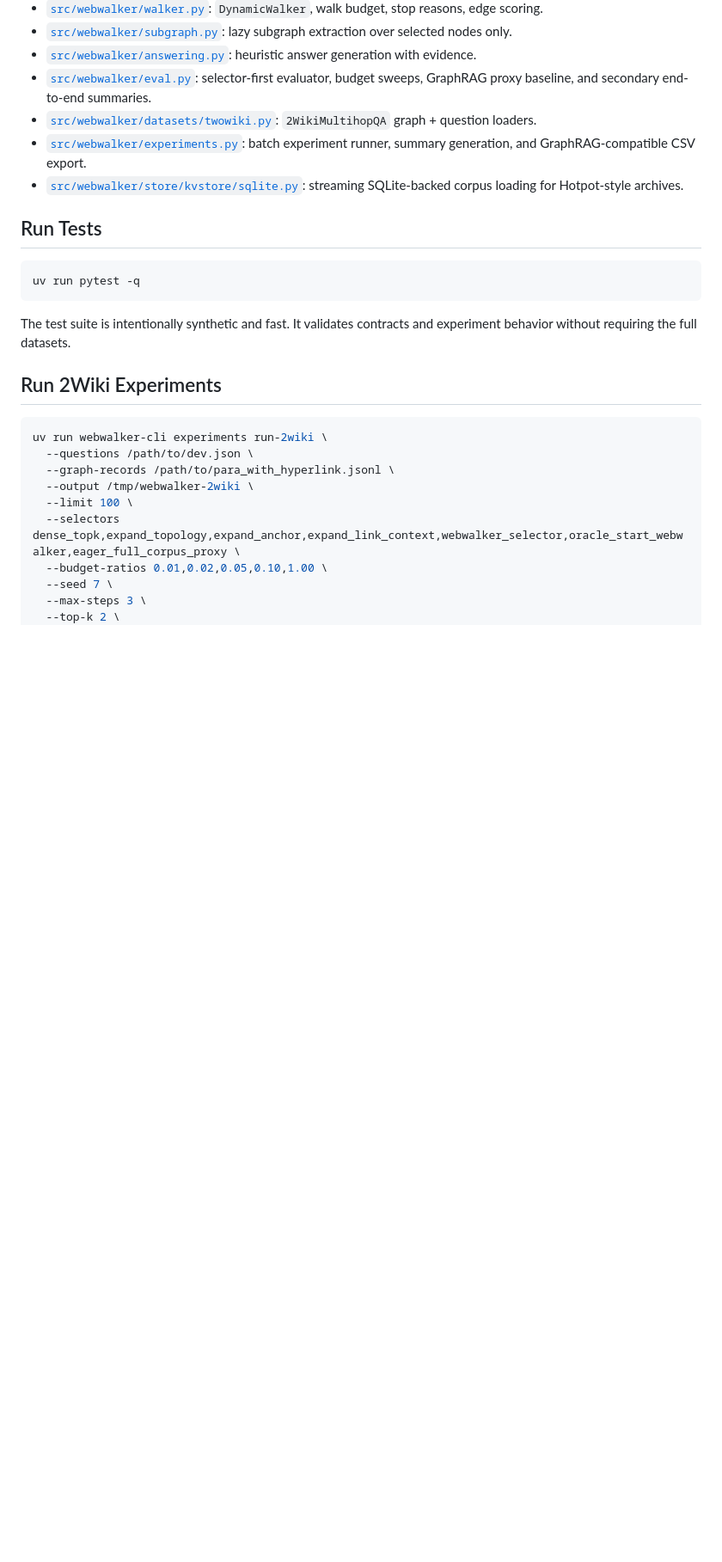
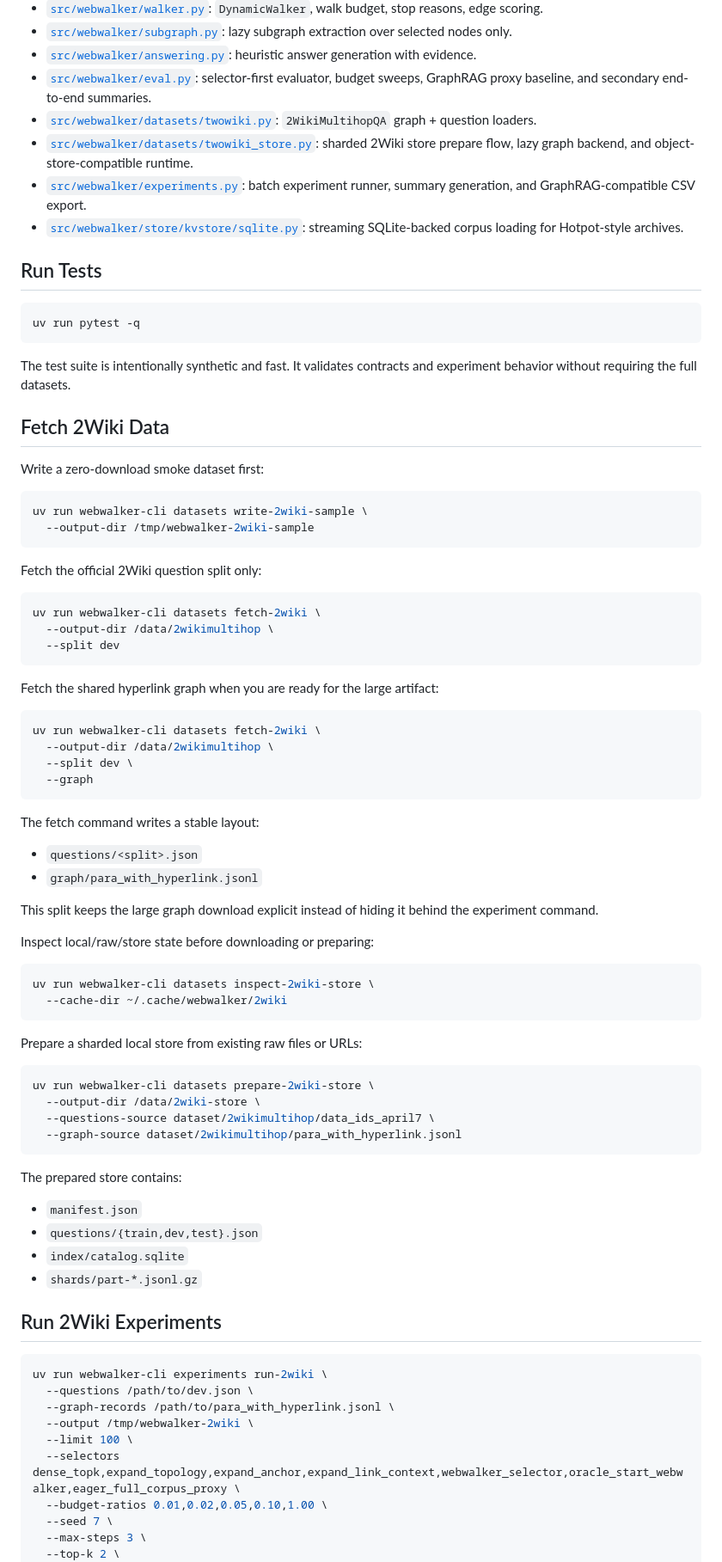
Before and after one commit to Acture/hypercorpus, a Markdown page: README.md, the part around one of its changes. Shown at 86% size. GitHub-like rendering; blank space fills up the shorter version.

Commit message:
docs: describe sharded 2wiki workflow

````diff
--- a/README.md
+++ b/README.md
@@ -33,6 +33,7 @@ This is still an offline experimentation repo, not a production service.
 - [`src/webwalker/answering.py`](src/webwalker/answering.py): heuristic answer generation with evidence.
 - [`src/webwalker/eval.py`](src/webwalker/eval.py): selector-first evaluator, budget sweeps, GraphRAG proxy baseline, and secondary end-to-end summaries.
 - [`src/webwalker/datasets/twowiki.py`](src/webwalker/datasets/twowiki.py): `2WikiMultihopQA` graph + question loaders.
+- [`src/webwalker/datasets/twowiki_store.py`](src/webwalker/datasets/twowiki_store.py): sharded 2Wiki store prepare flow, lazy graph backend, and object-store-compatible runtime.
 - [`src/webwalker/experiments.py`](src/webwalker/experiments.py): batch experiment runner, summary generation, and GraphRAG-compatible CSV export.
 - [`src/webwalker/store/kvstore/sqlite.py`](src/webwalker/store/kvstore/sqlite.py): streaming SQLite-backed corpus loading for Hotpot-style archives.
 
@@ -43,6 +44,62 @@ uv run pytest -q
 ```
 
 The test suite is intentionally synthetic and fast. It validates contracts and experiment behavior without requiring the full datasets.
+
+## Fetch 2Wiki Data
+
+Write a zero-download smoke dataset first:
+
+```bash
+uv run webwalker-cli datasets write-2wiki-sample \
+  --output-dir /tmp/webwalker-2wiki-sample
+```
+
+Fetch the official 2Wiki question split only:
+
+```bash
+uv run webwalker-cli datasets fetch-2wiki \
+  --output-dir /data/2wikimultihop \
+  --split dev
+```
+
+Fetch the shared hyperlink graph when you are ready for the large artifact:
+
+```bash
+uv run webwalker-cli datasets fetch-2wiki \
+  --output-dir /data/2wikimultihop \
+  --split dev \
+  --graph
+```
+
+The fetch command writes a stable layout:
+
+- `questions/<split>.json`
+- `graph/para_with_hyperlink.jsonl`
+
+This split keeps the large graph download explicit instead of hiding it behind the experiment command.
+
+Inspect local/raw/store state before downloading or preparing:
+
+```bash
+uv run webwalker-cli datasets inspect-2wiki-store \
+  --cache-dir ~/.cache/webwalker/2wiki
+```
+
+Prepare a sharded local store from existing raw files or URLs:
+
+```bash
+uv run webwalker-cli datasets prepare-2wiki-store \
+  --output-dir /data/2wiki-store \
+  --questions-source dataset/2wikimultihop/data_ids_april7 \
+  --graph-source dataset/2wikimultihop/para_with_hyperlink.jsonl
+```
+
+The prepared store contains:
+
+- `manifest.json`
+- `questions/{train,dev,test}.json`
+- `index/catalog.sqlite`
+- `shards/part-*.jsonl.gz`
 
 ## Run 2Wiki Experiments
 
````
Also changed, not shown: other parts of README.md (+24 -0 lines), docs/current-implementation.md (+49 -2 lines).
